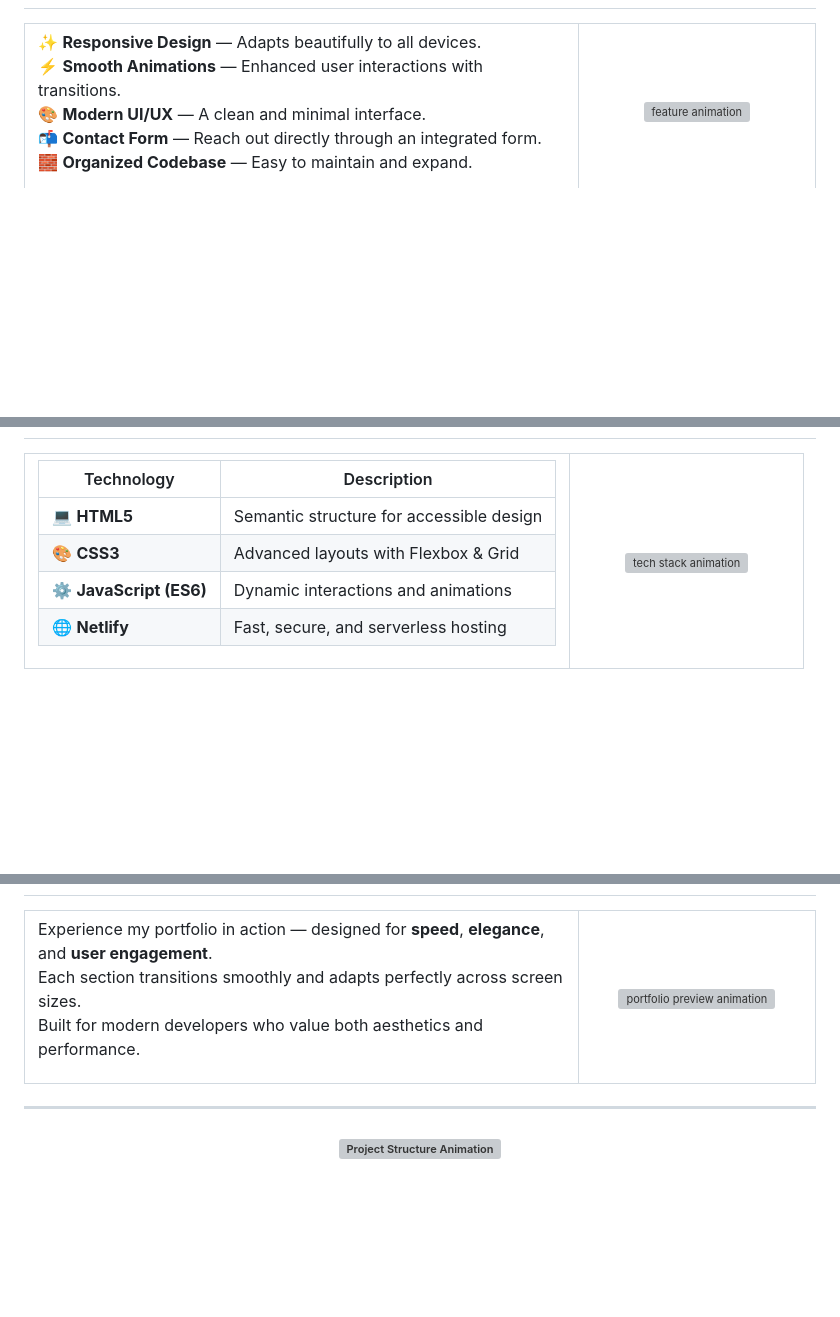
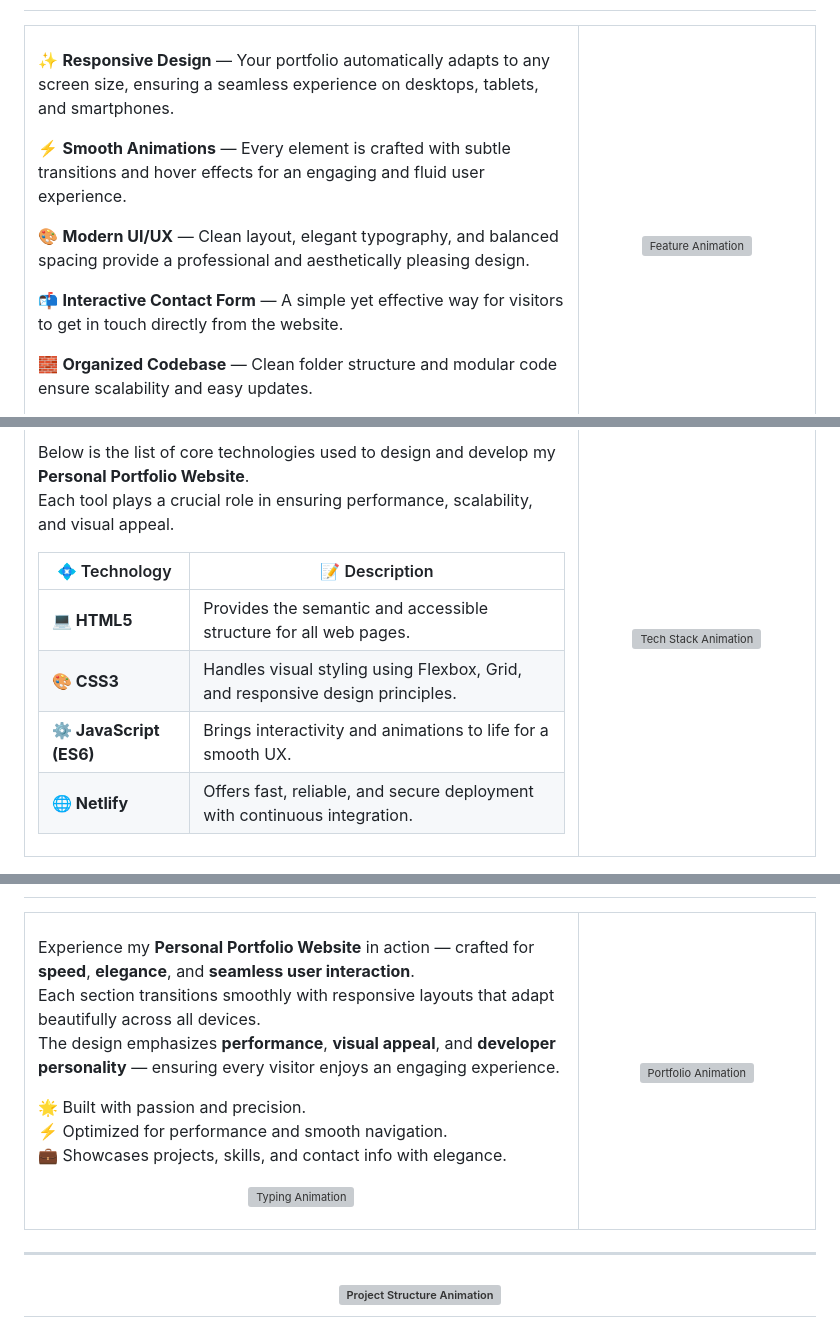
Before and after one commit to Annepuuday111/Personal-Portfolio, a Markdown page: README.md, 3 parts joined by grey strips. Drawn GitHub-style; blank space fills up the shorter version; grey boxes are pictures that could not be loaded.

```diff
--- a/README.md
+++ b/README.md
@@ -46,6 +50,15 @@ The website features a **responsive**, **interactive**, and **modern UI** with s
 
-✨ **Responsive Design** — Adapts beautifully to all devices.
-⚡ **Smooth Animations** — Enhanced user interactions with transitions.
-🎨 **Modern UI/UX** — A clean and minimal interface.
-📬 **Contact Form** — Reach out directly through an integrated form.
-🧱 **Organized Codebase** — Easy to maintain and expand.
+<p align="justify">
+
+✨ **Responsive Design** — Your portfolio automatically adapts to any screen size, ensuring a seamless experience on desktops, tablets, and smartphones.
+
+⚡ **Smooth Animations** — Every element is crafted with subtle transitions and hover effects for an engaging and fluid user experience.
+
+🎨 **Modern UI/UX** — Clean layout, elegant typography, and balanced spacing provide a professional and aesthetically pleasing design.
+
+📬 **Interactive Contact Form** — A simple yet effective way for visitors to get in touch directly from the website.
+
+🧱 **Organized Codebase** — Clean folder structure and modular code ensure scalability and easy updates.
+
+</p>
+
@@ -63,12 +84,40 @@ The website features a **responsive**, **interactive**, and **modern UI** with s
 <table>
+  <tr>
+    <!-- Tech Stack Text Section -->
+    <td width="70%" valign="top">
+
+<p align="justify">
+
+Below is the list of core technologies used to design and develop my **Personal Portfolio Website**.
+Each tool plays a crucial role in ensuring performance, scalability, and visual appeal.
+
+</p>
+
+<table align="center">
+<thead>
 <tr>
-<td width="70%" valign="top">
-
-| Technology | Description |
-|-------------|-------------|
-| 💻 **HTML5** | Semantic structure for accessible design |
-| 🎨 **CSS3** | Advanced layouts with Flexbox & Grid |
-| ⚙️ **JavaScript (ES6)** | Dynamic interactions and animations |
-| 🌐 **Netlify** | Fast, secure, and serverless hosting |
+<th>💠 Technology</th>
+<th>📝 Description</th>
+</tr>
+</thead>
+<tbody>
+<tr>
+<td><b>💻 HTML5</b></td>
+<td>Provides the semantic and accessible structure for all web pages.</td>
+</tr>
+<tr>
+<td><b>🎨 CSS3</b></td>
+<td>Handles visual styling using Flexbox, Grid, and responsive design principles.</td>
+</tr>
+<tr>
+<td><b>⚙️ JavaScript (ES6)</b></td>
+<td>Brings interactivity and animations to life for a smooth UX.</td>
+</tr>
+<tr>
+<td><b>🌐 Netlify</b></td>
+<td>Offers fast, reliable, and secure deployment with continuous integration.</td>
+</tr>
+</tbody>
+</table>
 
 </td>
@@ -91,6 +146,18 @@ The website features a **responsive**, **interactive**, and **modern UI** with s
 
-Experience my portfolio in action — designed for **speed**, **elegance**, and **user engagement**.
-Each section transitions smoothly and adapts perfectly across screen sizes.
-Built for modern developers who value both aesthetics and performance.
+<p align="justify">
+
+Experience my **Personal Portfolio Website** in action — crafted for **speed**, **elegance**, and **seamless user interaction**.
+Each section transitions smoothly with responsive layouts that adapt beautifully across all devices.
+The design emphasizes **performance**, **visual appeal**, and **developer personality** — ensuring every visitor enjoys an engaging experience.
+
+🌟 Built with passion and precision.
+⚡ Optimized for performance and smooth navigation.
+💼 Showcases projects, skills, and contact info with elegance.
+
+</p>
+
+<p align="center">
+  <img src="https://readme-typing-svg.herokuapp.com?font=Fira+Code&size=18&pause=800&color=00FFA3&center=true&vCenter=true&width=600&lines=⚡+Fast+|+Elegant+|+Interactive+|+Responsive!" alt="Typing Animation"/>
+</p>
 
 </td>
```
Also changed, not shown: other parts of README.md (+37 -16 lines).
